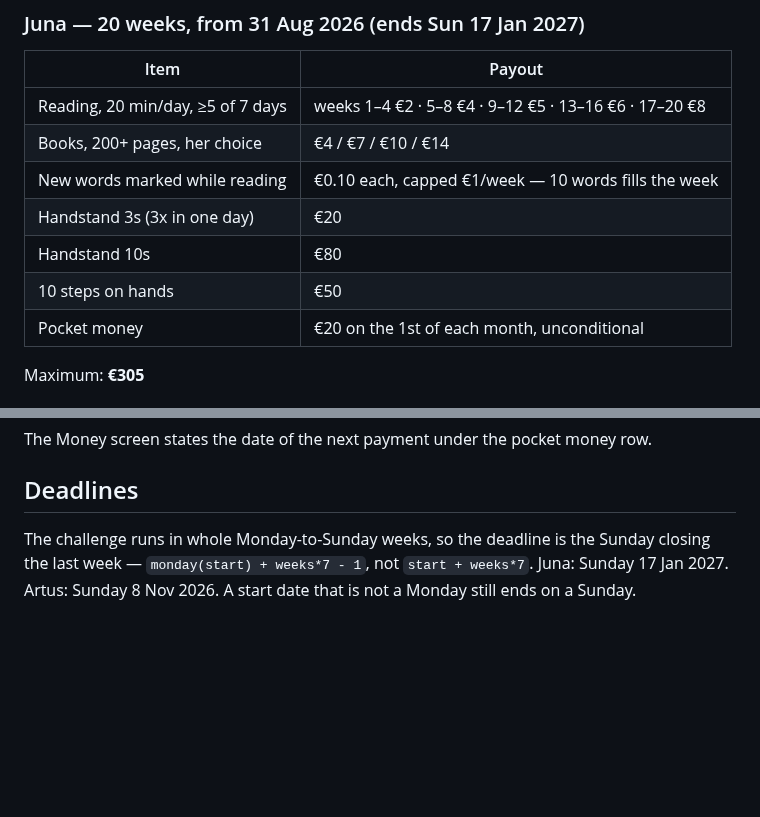
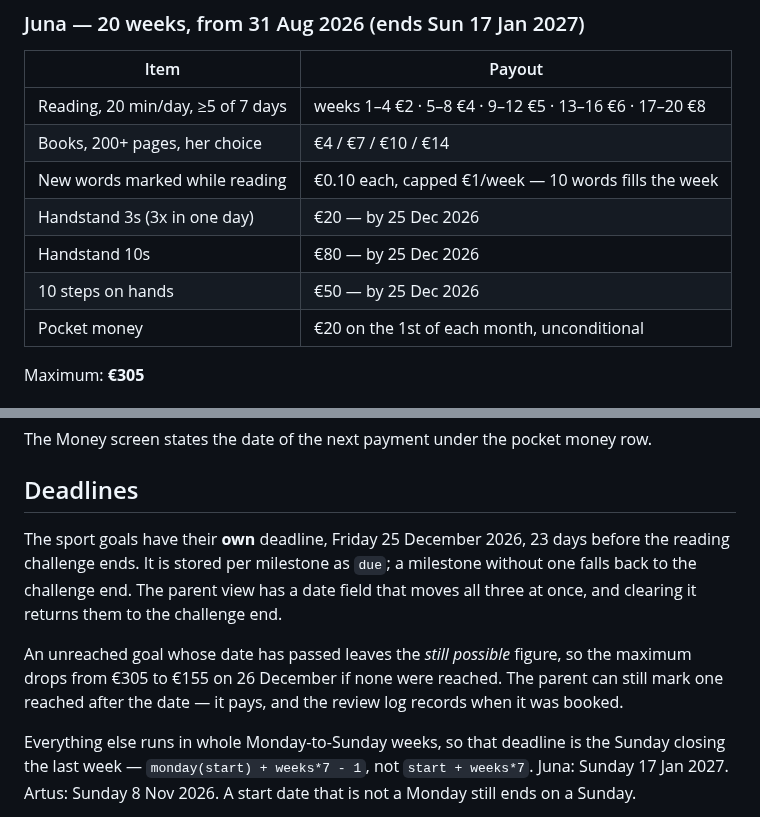
Before and after one commit to Ikarus-eth/Taschengeld, a Markdown page: README.md, 2 parts joined by grey strips. Drawn GitHub-style; blank space fills up the shorter version.

Commit message:
Spec: sport deadline

```diff
--- a/README.md
+++ b/README.md
@@ -46,9 +46,9 @@ data in Safari wipes all of them).
 | Reading, 20 min/day, ≥5 of 7 days | weeks 1–4 €2 · 5–8 €4 · 9–12 €5 · 13–16 €6 · 17–20 €8 |
 | Books, 200+ pages, her choice | €4 / €7 / €10 / €14 |
 | New words marked while reading | €0.10 each, capped €1/week — 10 words fills the week |
-| Handstand 3s (3x in one day) | €20 |
-| Handstand 10s | €80 |
-| 10 steps on hands | €50 |
+| Handstand 3s (3x in one day) | €20 — by 25 Dec 2026 |
+| Handstand 10s | €80 — by 25 Dec 2026 |
+| 10 steps on hands | €50 — by 25 Dec 2026 |
 | Pocket money | €20 on the 1st of each month, unconditional |
 
 Maximum: **€305**
@@ -75,7 +75,16 @@ The Money screen states the date of the next payment under the pocket money row.
 
 ## Deadlines
 
-The challenge runs in whole Monday-to-Sunday weeks, so the deadline is the Sunday closing
+The sport goals have their **own** deadline, Friday 25 December 2026, 23 days before the
+reading challenge ends. It is stored per milestone as `due`; a milestone without one falls
+back to the challenge end. The parent view has a date field that moves all three at once,
+and clearing it returns them to the challenge end.
+
+An unreached goal whose date has passed leaves the *still possible* figure, so the maximum
+drops from €305 to €155 on 26 December if none were reached. The parent can still mark one
+reached after the date — it pays, and the review log records when it was booked.
+
+Everything else runs in whole Monday-to-Sunday weeks, so that deadline is the Sunday closing
 the last week — `monday(start) + weeks*7 - 1`, not `start + weeks*7`. Juna: Sunday 17 Jan
 2027. Artus: Sunday 8 Nov 2026. A start date that is not a Monday still ends on a Sunday.
 
```
